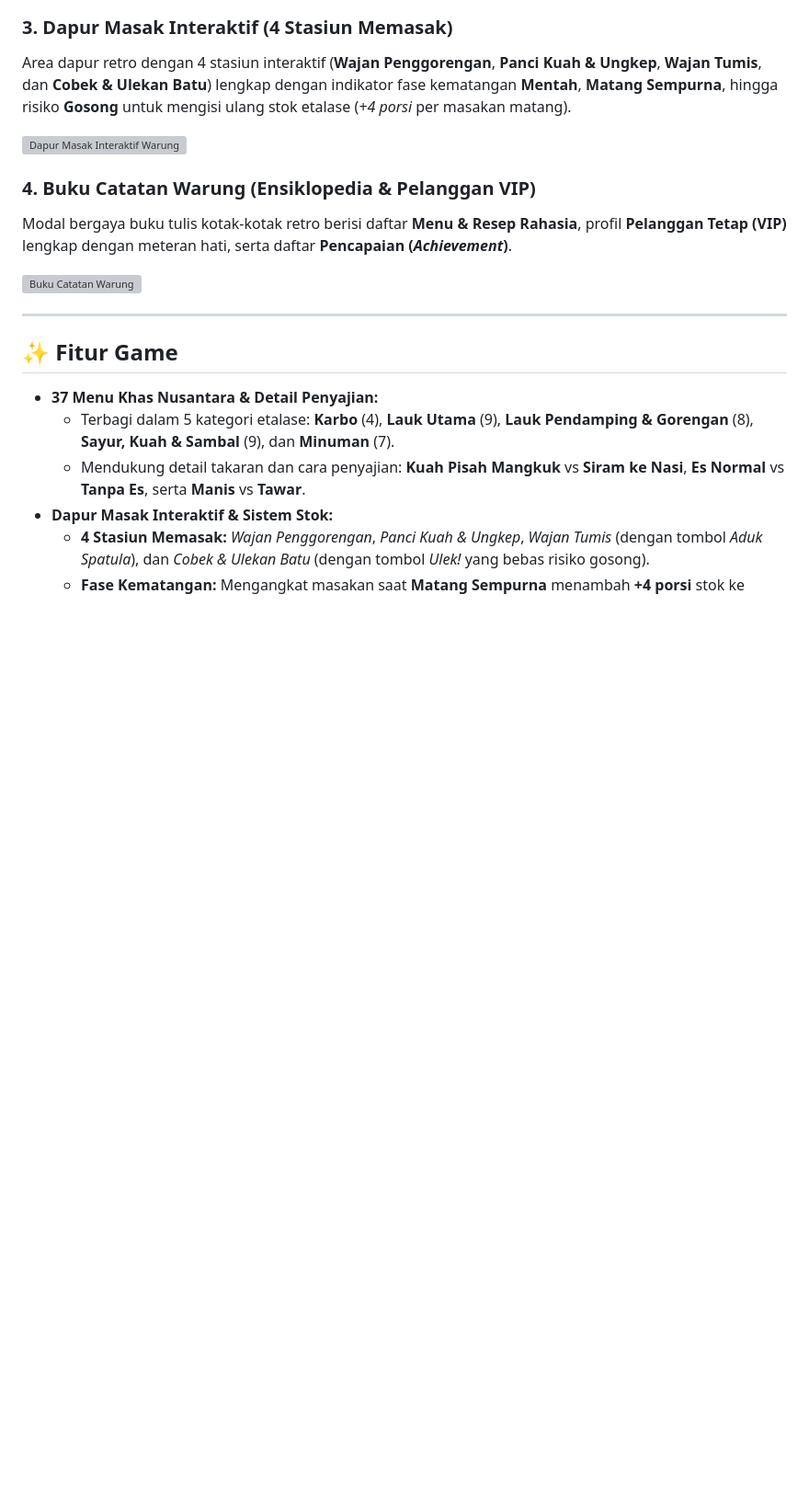
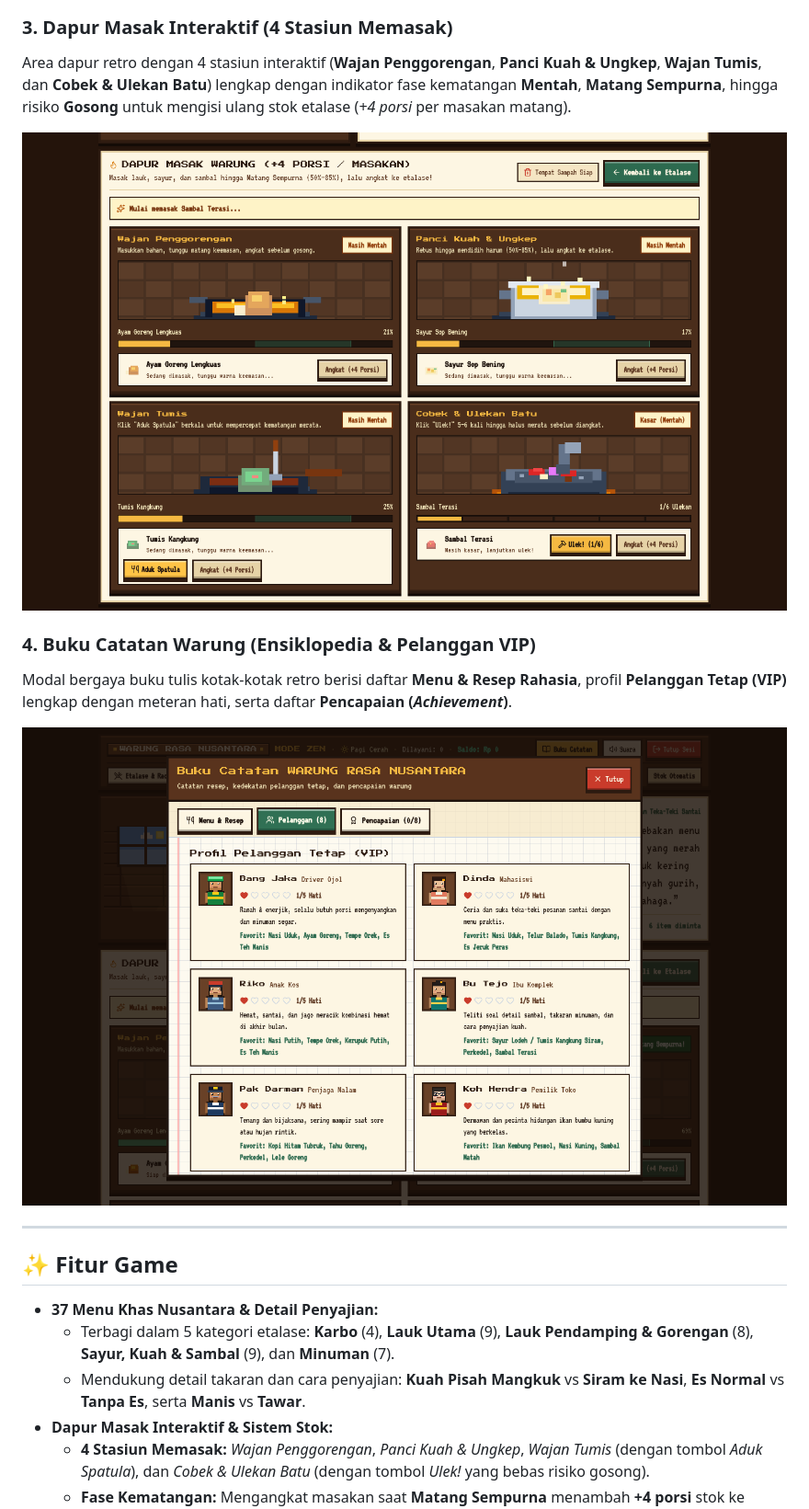
Before and after one commit to hlibi17/warung-rasa-nusantara, a Markdown page: README.md, the part around one of its changes. Shown at 92% size. Drawn GitHub-style; pictures changed too: artifacts/buku-catatan.png (added), artifacts/dapur-masak.png (added); blank space fills up the shorter version; grey boxes are pictures that could not be loaded.

```diff
--- a/README.md
+++ b/README.md
@@ -28,12 +28,12 @@ Layar utama permainan menampilkan diorama warung dengan cuaca dinamis, dialog pe
 ### 3. Dapur Masak Interaktif (4 Stasiun Memasak)
 Area dapur retro dengan 4 stasiun interaktif (**Wajan Penggorengan**, **Panci Kuah & Ungkep**, **Wajan Tumis**, dan **Cobek & Ulekan Batu**) lengkap dengan indikator fase kematangan **Mentah**, **Matang Sempurna**, hingga risiko **Gosong** untuk mengisi ulang stok etalase (*+4 porsi* per masakan matang).
 
-![Dapur Masak Interaktif Warung](.aistudio/artifacts/dapur-masak.png)
+![Dapur Masak Interaktif Warung](artifacts/dapur-masak.png)
 
 ### 4. Buku Catatan Warung (Ensiklopedia & Pelanggan VIP)
 Modal bergaya buku tulis kotak-kotak retro berisi daftar **Menu & Resep Rahasia**, profil **Pelanggan Tetap (VIP)** lengkap dengan meteran hati, serta daftar **Pencapaian (*Achievement*)**.
 
-![Buku Catatan Warung](.aistudio/artifacts/buku-catatan.png)
+![Buku Catatan Warung](artifacts/buku-catatan.png)
 
 ---
 
```
Also changed, not shown: other parts of README.md (+3 -3 lines), artifacts/meja-racik-etalase.png (added), artifacts/menu-utama.png (added).
